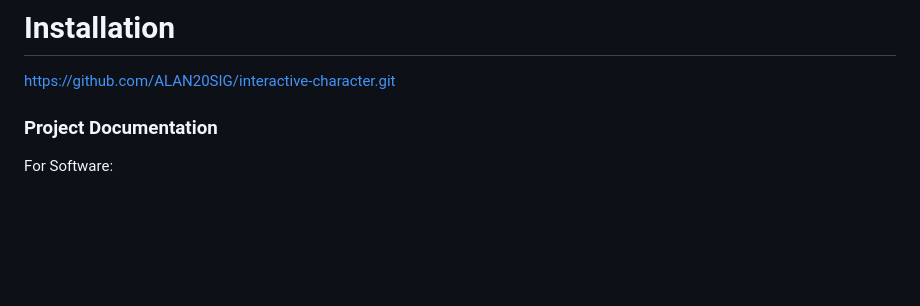
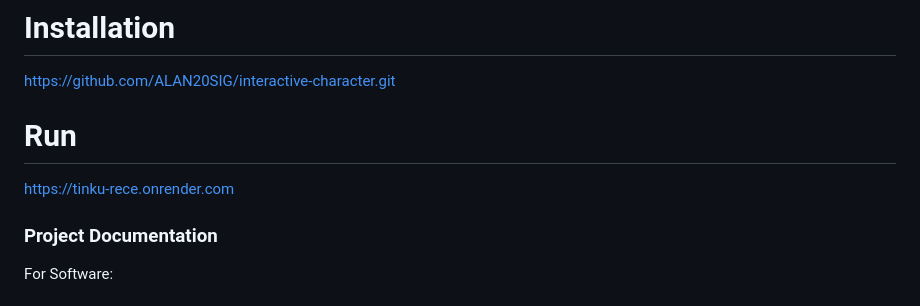
Before and after one commit to ALAN20SIG/Tinku, a Markdown page: README.md, the part around the change. GitHub-like rendering; blank space fills up the shorter version.

```diff
--- a/README.md
+++ b/README.md
@@ -51,6 +51,8 @@ For Software:
 # Installation
 https://github.com/ALAN20SIG/interactive-character.git
 
+# Run
+https://tinku-rece.onrender.com
 
 ### Project Documentation
 For Software:
```
